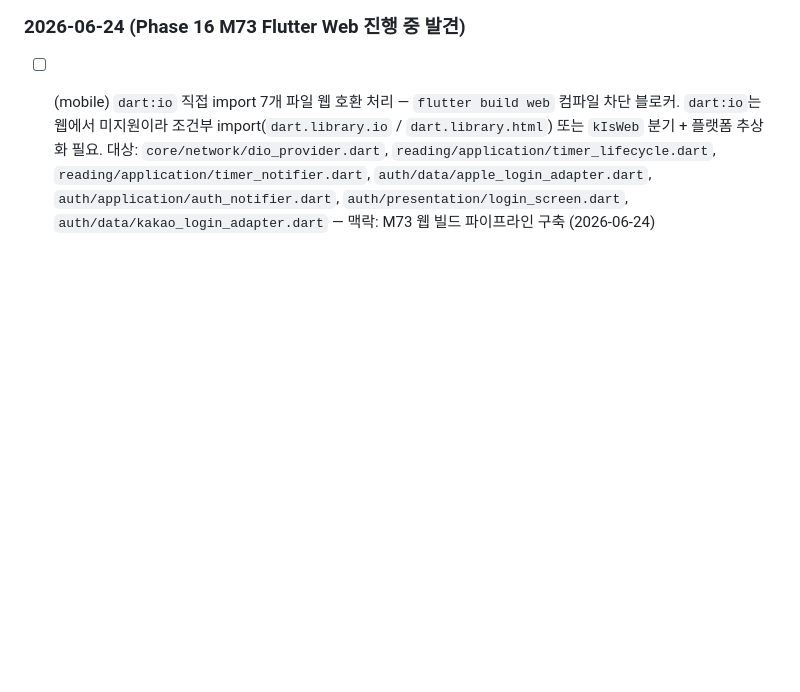
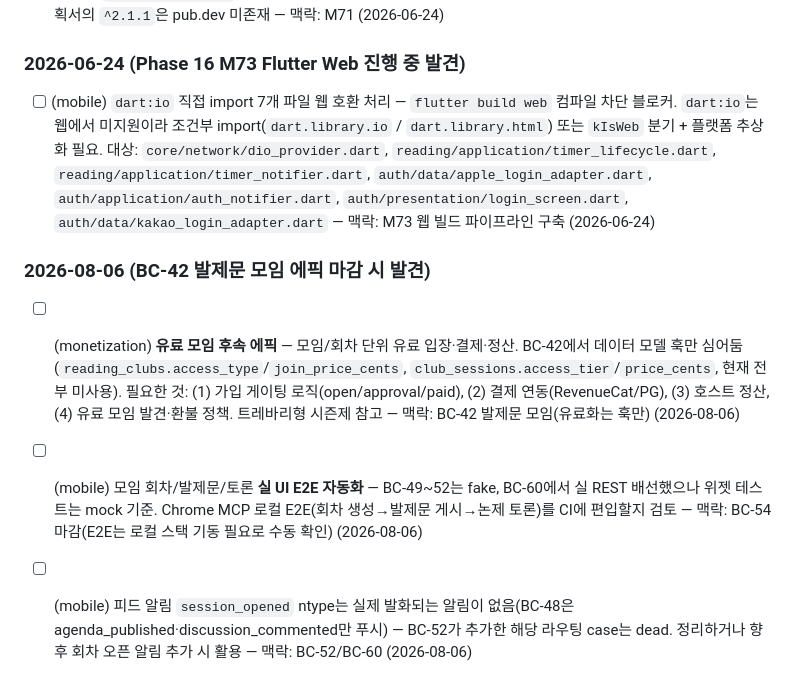
Before and after one commit to KEEMSY/book_club, a Markdown page: docs/backlog/IDEAS.md, the part around the change. Rendered like a GitHub page; blank space fills up the shorter version.

```diff
--- a/docs/backlog/IDEAS.md
+++ b/docs/backlog/IDEAS.md
@@ -274,3 +274,9 @@
 ### 2026-06-24 (Phase 16 M73 Flutter Web 진행 중 발견)
 
 - [ ] (mobile) `dart:io` 직접 import 7개 파일 웹 호환 처리 — `flutter build web` 컴파일 차단 블로커. `dart:io`는 웹에서 미지원이라 조건부 import(`dart.library.io` / `dart.library.html`) 또는 `kIsWeb` 분기 + 플랫폼 추상화 필요. 대상: `core/network/dio_provider.dart`, `reading/application/timer_lifecycle.dart`, `reading/application/timer_notifier.dart`, `auth/data/apple_login_adapter.dart`, `auth/application/auth_notifier.dart`, `auth/presentation/login_screen.dart`, `auth/data/kakao_login_adapter.dart` — 맥락: M73 웹 빌드 파이프라인 구축 (2026-06-24)
+
+### 2026-08-06 (BC-42 발제문 모임 에픽 마감 시 발견)
+
+- [ ] (monetization) **유료 모임 후속 에픽** — 모임/회차 단위 유료 입장·결제·정산. BC-42에서 데이터 모델 훅만 심어둠(`reading_clubs.access_type`/`join_price_cents`, `club_sessions.access_tier`/`price_cents`, 현재 전부 미사용). 필요한 것: (1) 가입 게이팅 로직(open/approval/paid), (2) 결제 연동(RevenueCat/PG), (3) 호스트 정산, (4) 유료 모임 발견·환불 정책. 트레바리형 시즌제 참고 — 맥락: BC-42 발제문 모임(유료화는 훅만) (2026-08-06)
+- [ ] (mobile) 모임 회차/발제문/토론 **실 UI E2E 자동화** — BC-49~52는 fake, BC-60에서 실 REST 배선했으나 위젯 테스트는 mock 기준. Chrome MCP 로컬 E2E(회차 생성→발제문 게시→논제 토론)를 CI에 편입할지 검토 — 맥락: BC-54 마감(E2E는 로컬 스택 기동 필요로 수동 확인) (2026-08-06)
+- [ ] (mobile) 피드 알림 `session_opened` ntype는 실제 발화되는 알림이 없음(BC-48은 agenda_published·discussion_commented만 푸시) — BC-52가 추가한 해당 라우팅 case는 dead. 정리하거나 향후 회차 오픈 알림 추가 시 활용 — 맥락: BC-52/BC-60 (2026-08-06)
```
Also changed, not shown: docs/plans/2026-08-04-club-agenda-discussion-design.md (+17 -2 lines), docs/plans/2026-08-06-club-agenda-qa-checklist.md (added, +85 -0 lines).
